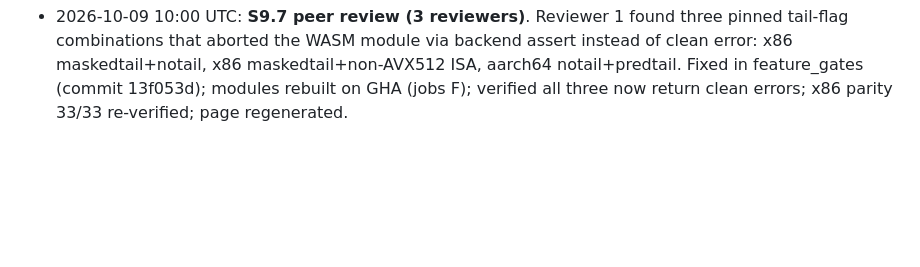
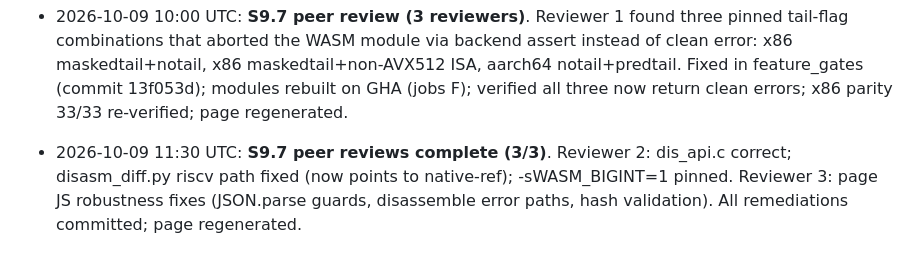
Before and after one commit to CAFxX/raidjit, a Markdown page: tools/wasm/RESUME_STATE.md, the part around the change. GitHub-like rendering; blank space fills up the shorter version.

Commit message:
checkpoint: S9.7 complete

```diff
--- a/tools/wasm/RESUME_STATE.md
+++ b/tools/wasm/RESUME_STATE.md
@@ -107,3 +107,9 @@
   feature_gates (commit 13f053d); modules rebuilt on GHA (jobs F);
   verified all three now return clean errors; x86 parity 33/33
   re-verified; page regenerated.
+
+- 2026-10-09 11:30 UTC: **S9.7 peer reviews complete (3/3)**. Reviewer 2:
+  dis_api.c correct; disasm_diff.py riscv path fixed (now points to
+  native-ref); -sWASM_BIGINT=1 pinned. Reviewer 3: page JS robustness
+  fixes (JSON.parse guards, disassemble error paths, hash validation).
+  All remediations committed; page regenerated.
```
